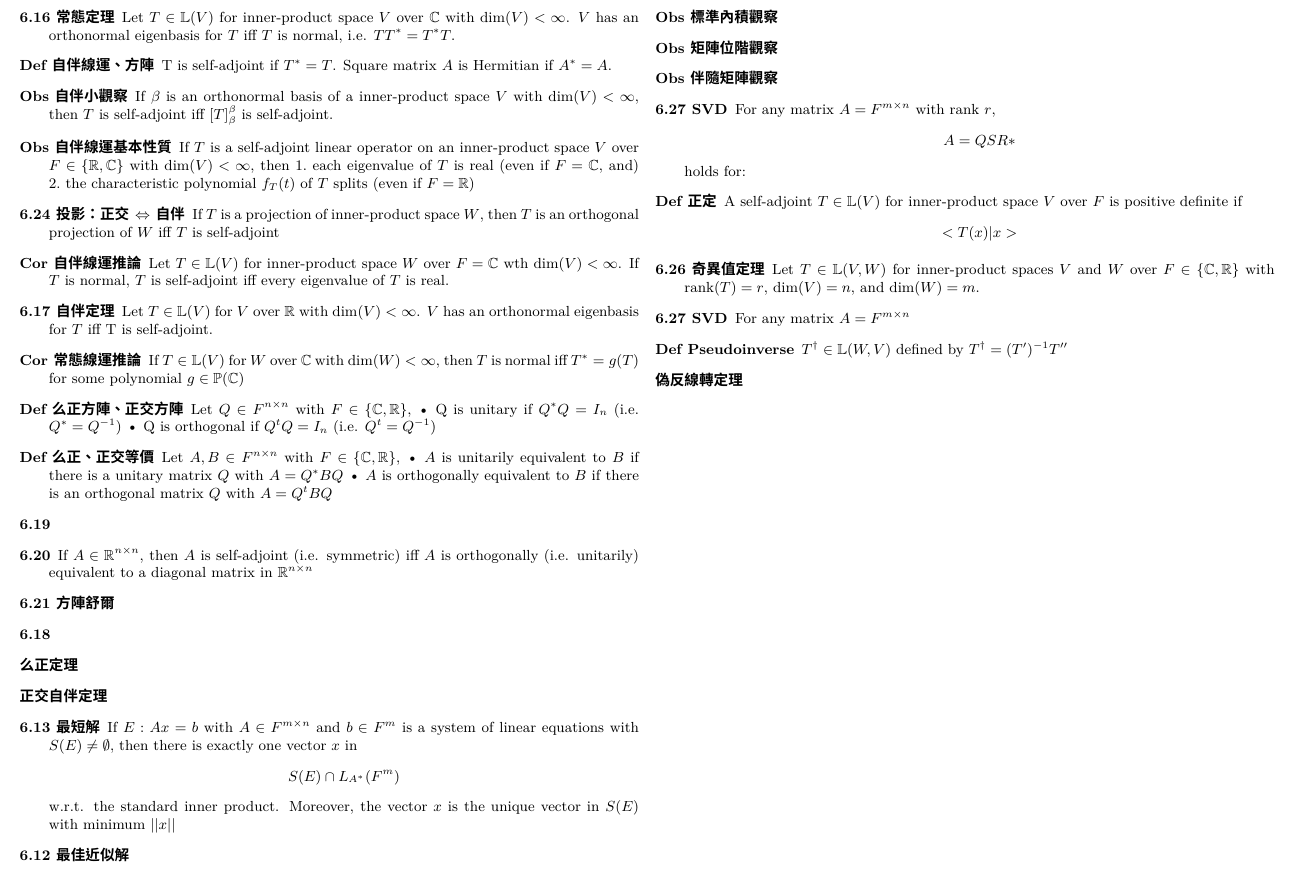
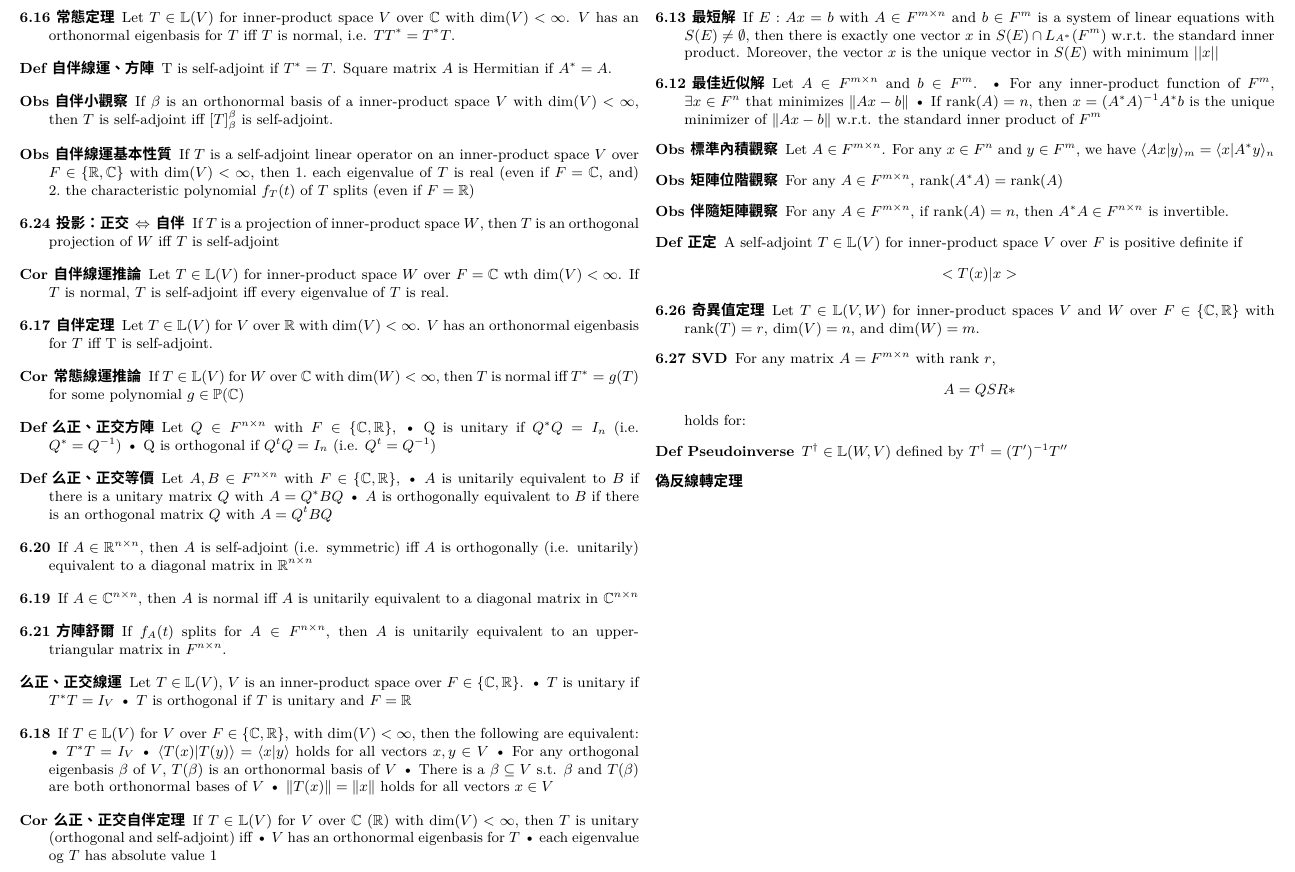
Before and after one commit to wheatdog/linear-algebra-note, a LaTeX document (midterm2.tex): part of the page, cut so that both start at the same text. The pictures show the PDF file midterm2.pdf that the author committed with the source.

Commit message:
add slide 6 theorems

```diff
--- a/midterm2.tex
+++ b/midterm2.tex
@@ -71,7 +71,7 @@
 
 
         % 6th slide
-    \item[Def 么正方陣、正交方陣] Let $Q \in F^{n\times n}$ with $F \in \{\complexnum, \realnum\}$,
+    \item[Def 么正、正交方陣] Let $Q \in F^{n\times n}$ with $F \in \{\complexnum, \realnum\}$,
 	    \begin{itemize*}
 		    \item Q is unitary if $Q^*Q = I_n$ (i.e. $Q^*=Q^{-1}$)
 		    \item Q is orthogonal if $Q^t Q = I_n$ (i.e. $Q^t = Q^{-1}$)
@@ -81,10 +81,8 @@
 		    \item $A$ is unitarily equivalent to $B$ if there is a unitary matrix $Q$ with $A = Q^*BQ$
 		    \item $A$ is orthogonally equivalent to $B$ if there is an orthogonal matrix $Q$ with $A = Q^tBQ$
 	    \end{itemize*}
-    \item[6.19]
     \item[6.20] If $A \in \realnum^{n\times n}$, then $A$ is self-adjoint (i.e. symmetric) iff $A$ is orthogonally (i.e. unitarily) equivalent to a diagonal matrix in $\realnum^{n\times n}$
+    \item[6.19] If $A \in \complexnum^{n\times n}$, then $A$ is normal iff $A$ is unitarily equivalent to a diagonal matrix in $\complexnum^{n\times n}$
 
-    \item[6.21 方陣舒爾]
-    \item[6.18]
+    \item[6.21 方陣舒爾] If $f_A(t)$ splits for $A \in F^{n\times n}$, then $A$ is unitarily equivalent to an upper-triangular matrix in $F^{n\times n}$.
 
-    \item[么正定理]
@@ -94,14 +89,39 @@
-    \item[Obs 標準內積觀察]
-    \item[Obs 矩陣位階觀察]
-    \item[Obs 伴隨矩陣觀察]
+    \item[么正、正交線運] Let $T \in \ltrans(V)$, $V$ is an inner-product space over $F\in \{\complexnum, \realnum\}$.
+        \begin{itemize*}
+            \item $T$ is unitary if $T^*T = I_V$
+            \item $T$ is orthogonal if $T$ is unitary and $F = \realnum$
+        \end{itemize*}
+    \item[6.18] If $T \in \ltrans(V)$ for $V$ over $F\in \{\complexnum, \realnum\}$, with $\vsdim(V)<\infty$, then the following are equivalent:
+        \begin{itemize*}
+            \item $T^*T=I_V$
+            \item $\langle T(x) | T(y)\rangle = \langle x | y \rangle$ holds for all vectors $x, y \in V$
+            \item For any orthogonal eigenbasis $\beta$ of $V$, $T(\beta)$ is an orthonormal basis of $V$
+            \item There is a $\beta \subseteq V$ s.t. $\beta$ and $T(\beta)$ are both orthonormal bases of $V$
+            \item $\| T(x)\| = \|x \|$ holds for all vectors $x \in V$
+
+        \end{itemize*}
+
+    \item[Cor 么正、正交自伴定理] If $T \in \ltrans(V)$ for $V$ over $\complexnum$ ($\realnum$) with $\vsdim(V) < \infty$, then $T$ is unitary (orthogonal and self-adjoint) iff
+        \begin{itemize*}
+                \item $V$ has an orthonormal eigenbasis for $T$
+                \item each eigenvalue og $T$ has absolute value 1
+        \end{itemize*}
+    \item[6.13 最短解] If $E: Ax = b$ with $A \in F^{m\times n}$ and $b \in F^m$ is a system of linear equations with $S(E) \neq \emptyset$, then there is exactly one vector $x$ in $S(E) \cap L_{A^*}(F^m)$ w.r.t. the standard inner product. Moreover, the vector $x$ is the unique vector in $S(E)$ with minimum $||x||$
+    \item[6.12 最佳近似解] Let $A \in F^{m\times n}$ and $b \in F^{m}$.
+        \begin{itemize*}
+                \item For any inner-product function of $F^m$, $\exists x \in F^n$ that minimizes $\|Ax-b\|$
+                \item   If $\rank(A) = n$, then $x = (A^*A)^{-1}A^*b$ is the unique minimizer of $\|Ax-b\|$ w.r.t. the standard inner product of $F^m$
+        \end{itemize*}
+    \item[Obs 標準內積觀察] Let $A \in F^{m\times n}$. For any $x \in F^n$ and $y \in F^m$, we have $\langle Ax | y \rangle_m = \langle x | A^* y \rangle_n$
+    \item[Obs 矩陣位階觀察] For any $A \in F^{m\times n}$, $\rank(A^*A)=\rank(A)$
+    \item[Obs 伴隨矩陣觀察] For any $A \in F^{m\times n}$, if $\rank(A) = n$, then $A^*A\in F^{n\times n}$ is invertible.
 
         % 7th slide
-    \item[6.27 SVD] For any matrix $A = F^{m\times n}$ with rank $r$, \[A = QSR*\] holds for:
 
     \item[Def 正定] A self-adjoint $T \in \ltrans(V)$ for inner-product space $V$ over $F$ is positive definite if \[<T(x)|x>\]
 
     \item[6.26 奇異值定理] Let $T \in \ltrans(V, W)$ for inner-product spaces $V$ and $W$ over $F \in \{\complexnum, \realnum\}$ with $\rank(T)=r$, $\vsdim(V) = n$, and $\vsdim(W) = m$.
-    \item[6.27 SVD] For any matrix $A = F^{m\times n}$
+    \item[6.27 SVD] For any matrix $A = F^{m\times n}$ with rank $r$, \[A = QSR*\] holds for:
 
     \item[Def Pseudoinverse] $T^\dagger \in \ltrans(W, V)$ defined by $T^\dagger = (T')^{-1}T''$
     \item[偽反線轉定理]
```
Also changed, not shown: midterm2.pdf, midterm2.tex (3 more changed lines).
